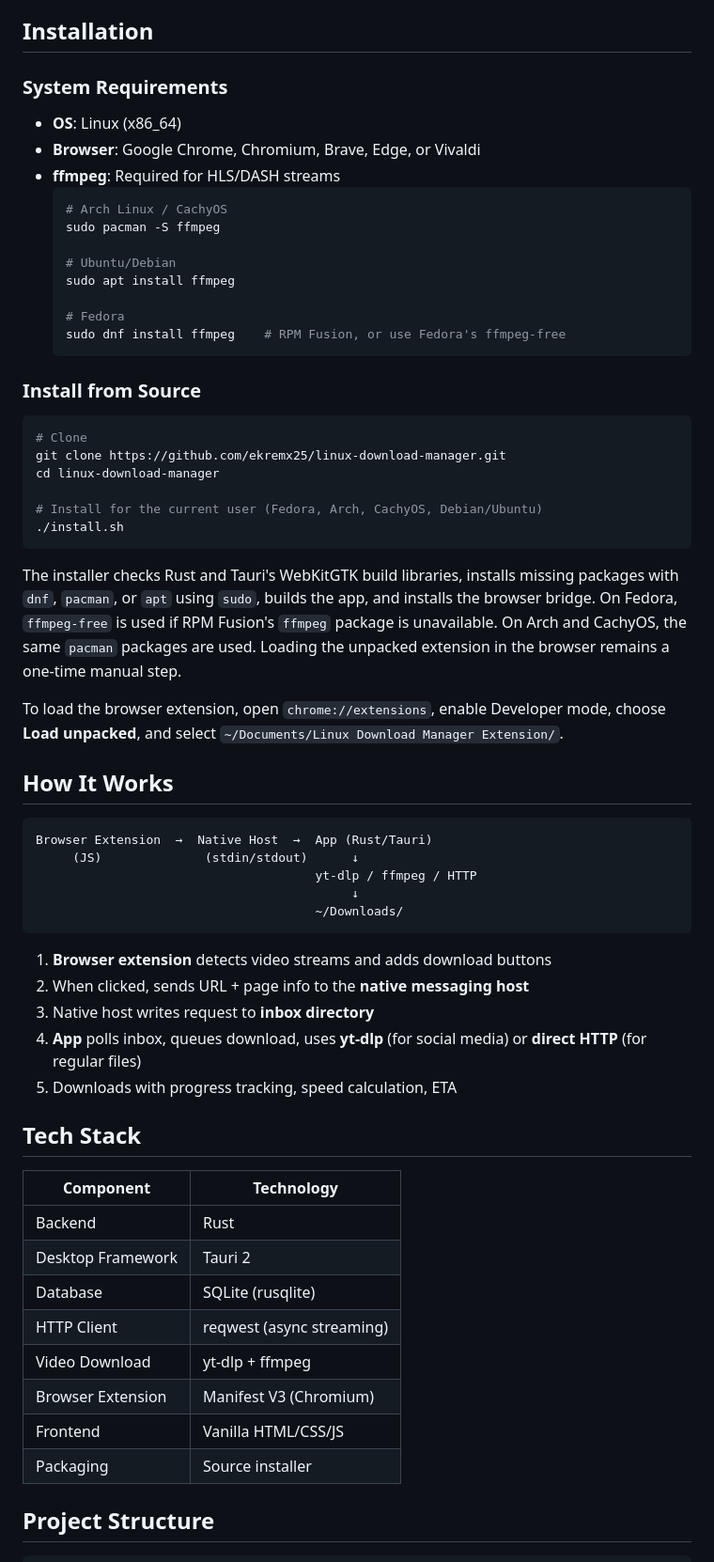
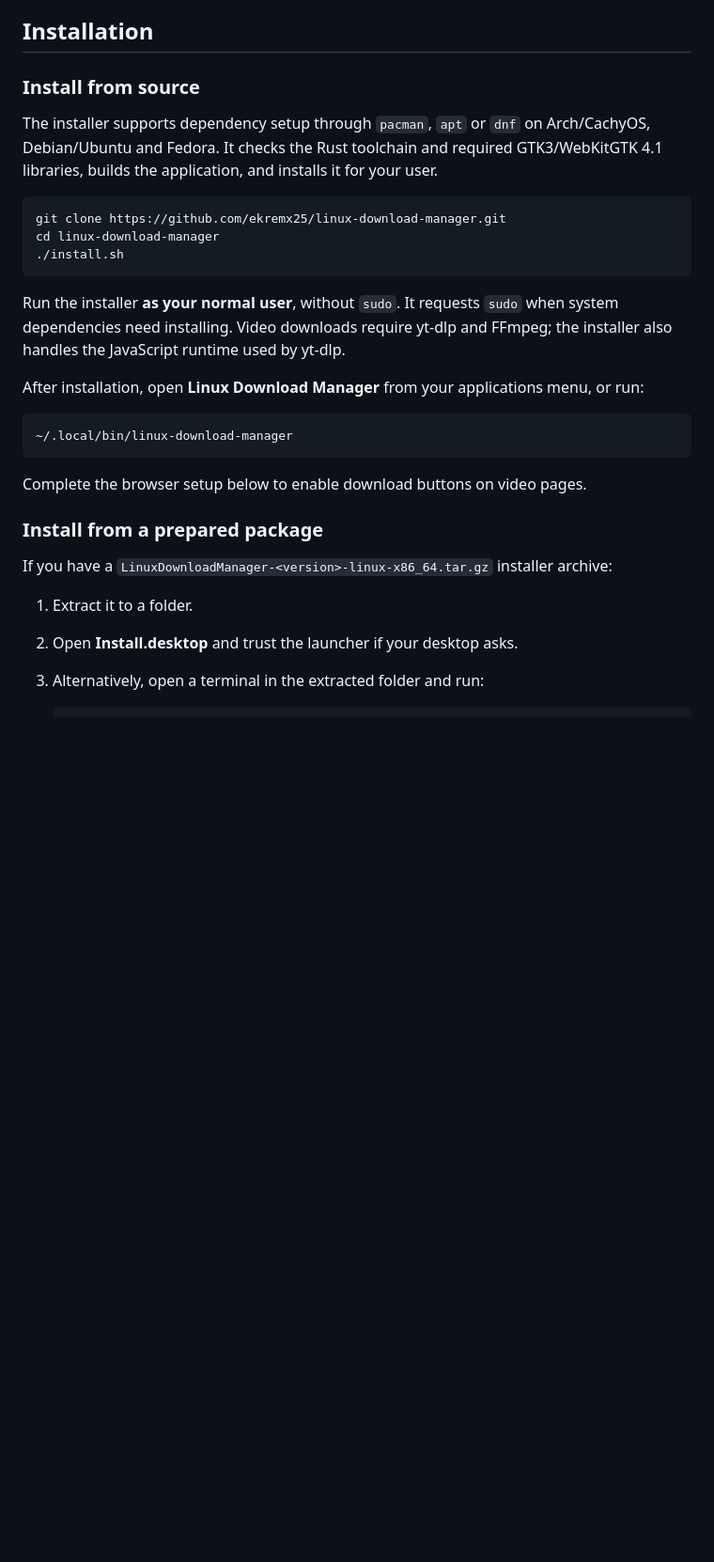
Before and after one commit to ekremx25/linux-download-manager, a Markdown page: README.md, the part around one of its changes. Shown at 94% size. GitHub-like rendering; blank space fills up the shorter version.

Commit message:
Rewrite README with accurate LDM category folders and installation guide

````diff
--- a/README.md
+++ b/README.md
@@ -71,64 +33,31 @@ LDM button appears directly on video players - one click to download.
 
 ## Installation
 
-### System Requirements
-- **OS**: Linux (x86_64)
-- **Browser**: Google Chrome, Chromium, Brave, Edge, or Vivaldi
-- **ffmpeg**: Required for HLS/DASH streams
-  ```bash
-  # Arch Linux / CachyOS
-  sudo pacman -S ffmpeg
+### Install from source
 
-  # Ubuntu/Debian
-  sudo apt install ffmpeg
-
-  # Fedora
-  sudo dnf install ffmpeg    # RPM Fusion, or use Fedora's ffmpeg-free
-  ```
-
-### Install from Source
+The installer supports dependency setup through `pacman`, `apt` or `dnf` on Arch/CachyOS, Debian/Ubuntu and Fedora. It checks the Rust toolchain and required GTK3/WebKitGTK 4.1 libraries, builds the application, and installs it for your user.
 
 ```bash
-# Clone
 git clone https://github.com/ekremx25/linux-download-manager.git
 cd linux-download-manager
-
-# Install for the current user (Fedora, Arch, CachyOS, Debian/Ubuntu)
 ./install.sh
 ```
 
-The installer checks Rust and Tauri's WebKitGTK build libraries, installs missing packages with `dnf`, `pacman`, or `apt` using `sudo`, builds the app, and installs the browser bridge. On Fedora, `ffmpeg-free` is used if RPM Fusion's `ffmpeg` package is unavailable. On Arch and CachyOS, the same `pacman` packages are used. Loading the unpacked extension in the browser remains a one-time manual step.
+Run the installer **as your normal user**, without `sudo`. It requests `sudo` when system dependencies need installing. Video downloads require yt-dlp and FFmpeg; the installer also handles the JavaScript runtime used by yt-dlp.
 
-To load the browser extension, open `chrome://extensions`, enable Developer mode, choose **Load unpacked**, and select `~/Documents/Linux Download Manager Extension/`.
+After installation, open **Linux Download Manager** from your applications menu, or run:
 
-## How It Works
-
-```
-Browser Extension  →  Native Host  →  App (Rust/Tauri)
-     (JS)              (stdin/stdout)      ↓
-                                      yt-dlp / ffmpeg / HTTP
-                                           ↓
-                                      ~/Downloads/
+```bash
+~/.local/bin/linux-download-manager
 ```
 
-1. **Browser extension** detects video streams and adds download buttons
-2. When clicked, sends URL + page info to the **native messaging host**
-3. Native host writes request to **inbox directory**
-4. **App** polls inbox, queues download, uses **yt-dlp** (for social media) or **direct HTTP** (for regular files)
-5. Downloads with progress tracking, speed calculation, ETA
+Complete the browser setup below to enable download buttons on video pages.
 
-## Tech Stack
+### Install from a prepared package
 
-| Component | Technology |
-|-----------|-----------|
-| Backend | Rust |
-| Desktop Framework | Tauri 2 |
-| Database | SQLite (rusqlite) |
-| HTTP Client | reqwest (async streaming) |
-| Video Download | yt-dlp + ffmpeg |
-| Browser Extension | Manifest V3 (Chromium) |
-| Frontend | Vanilla HTML/CSS/JS |
-| Packaging | Source installer |
+If you have a `LinuxDownloadManager-<version>-linux-x86_64.tar.gz` installer archive:
 
-## Project Structure
+1. Extract it to a folder.
+2. Open **Install.desktop** and trust the launcher if your desktop asks.
+3. Alternatively, open a terminal in the extracted folder and run:
 
````
Also changed, not shown: other parts of README.md (+171 -178 lines).
